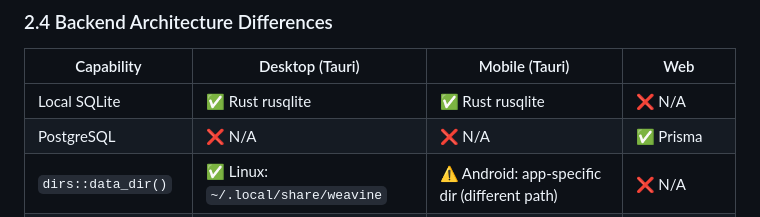
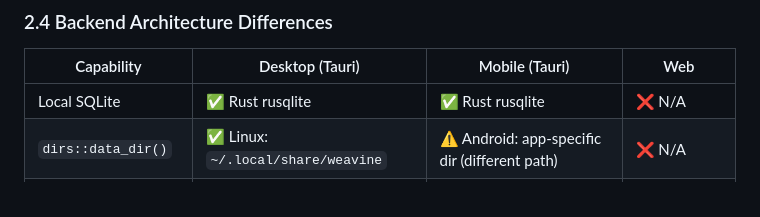
Before and after one commit to iyuanfang/weavine, a Markdown page: docs/mobile-limitations.md, the part around the change. GitHub-like rendering.

Commit message:
docs: drop PostgreSQL row from mobile limitations table
The 'Backend Architecture Differences' table in docs/mobile-limitations.md listed 'PostgreSQL — ✅ Prisma' under the Web column. Prisma is now removed and the app has no PostgreSQL support — all three platforms use the local rusqlite SQLite database. Drop the row to keep the table accurate.

Ultraworked with [Sisyphus](https://github.com/code-yeongyu/oh-my-openagent)

Co-authored-by: Sisyphus <clio-agent@sisyphuslabs.ai>

```diff
--- a/docs/mobile-limitations.md
+++ b/docs/mobile-limitations.md
@@ -60,7 +60,6 @@ Tauri's `app.windows` config applies only to desktop. Mobile platforms present a
 | Capability | Desktop (Tauri) | Mobile (Tauri) | Web |
 |------------|----------------|----------------|-----|
 | Local SQLite | ✅ Rust rusqlite | ✅ Rust rusqlite | ❌ N/A |
-| PostgreSQL | ❌ N/A | ❌ N/A | ✅ Prisma |
 | `dirs::data_dir()` | ✅ Linux: `~/.local/share/weavine` | ⚠️ Android: app-specific dir (different path) | ❌ N/A |
 | File system access | ✅ Full | ⚠️ Scoped (app sandbox) | ❌ Browser sandbox |
 | Background processing | ✅ Tauri process | ⚠️ Android Doze mode / iOS background limits | ❌ N/A |
```
